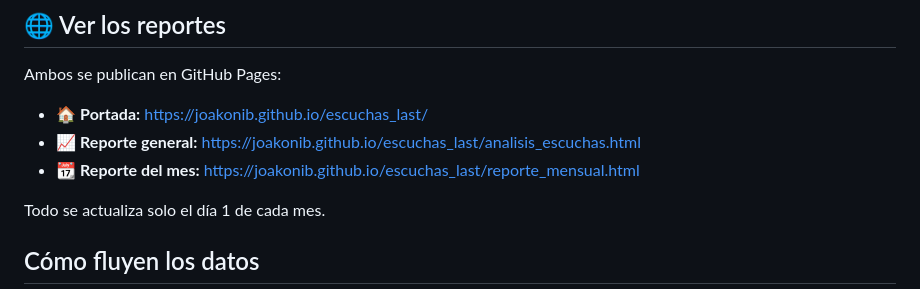
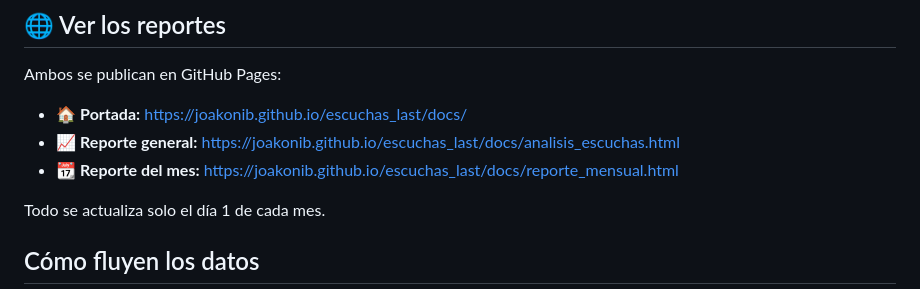
Before and after one commit to joakonib/escuchas_last, a Markdown page: README.md, the part around the change. Drawn GitHub-style.

Commit message:
docs: enlaces de GitHub Pages bajo /docs/
Co-Authored-By: Claude Opus 5.5 <noreply@anthropic.com>

```diff
--- a/README.md
+++ b/README.md
@@ -9,9 +9,9 @@ Descarga mi historial de escuchas de [Last.fm](https://www.last.fm/user/jgaldame
 
 Ambos se publican en GitHub Pages:
 
-- 🏠 **Portada:** https://joakonib.github.io/escuchas_last/
-- 📈 **Reporte general:** https://joakonib.github.io/escuchas_last/analisis_escuchas.html
-- 📆 **Reporte del mes:** https://joakonib.github.io/escuchas_last/reporte_mensual.html
+- 🏠 **Portada:** https://joakonib.github.io/escuchas_last/docs/
+- 📈 **Reporte general:** https://joakonib.github.io/escuchas_last/docs/analisis_escuchas.html
+- 📆 **Reporte del mes:** https://joakonib.github.io/escuchas_last/docs/reporte_mensual.html
 
 Todo se actualiza solo el día 1 de cada mes.
 
```
